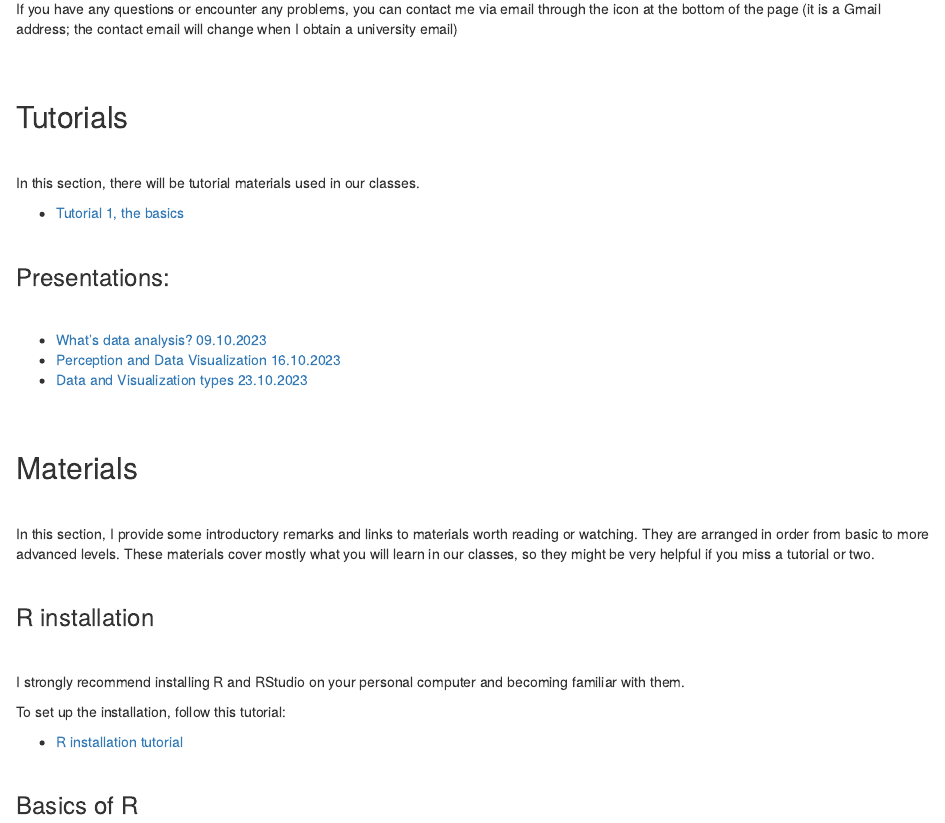
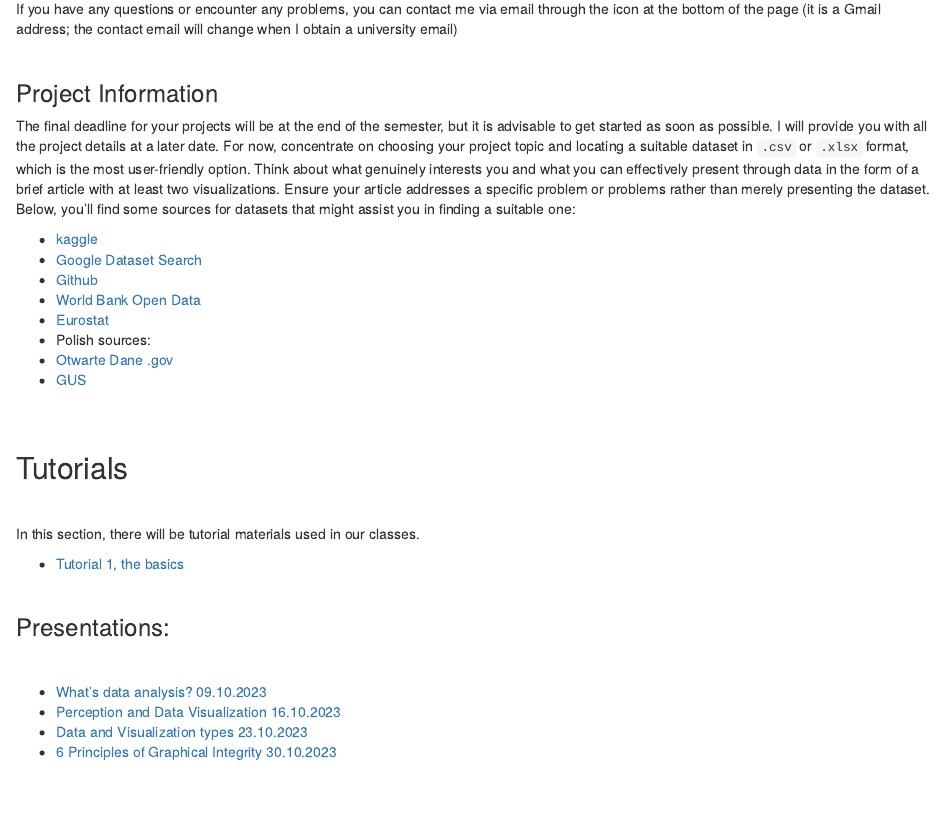
Before and after one commit to Niklewa/Niklewa.github.io, an R Markdown document (teaching.Rmd): the page in a window 1100 px wide, from 750 px down. Rendered offline with R 4.5, knitr and Pandoc, with nearby package versions.

Commit message:
project info, prec4

```diff
--- a/teaching.Rmd
+++ b/teaching.Rmd
@@ -76,6 +76,27 @@ If you have any questions or encounter any problems, you can contact me via emai
 
 
 &nbsp; <br>
+
+### Project Information
+
+The final deadline for your projects will be at the end of the semester, but it is advisable to get started as soon as possible. I will provide you with all the project details at a later date. For now, concentrate on choosing your project topic and locating a suitable dataset in `.csv` or `.xlsx` format, which is the most user-friendly option. Think about what genuinely interests you and what you can effectively present through data in the form of a brief article with at least two visualizations. Ensure your article addresses a specific problem or problems rather than merely presenting the dataset. Below, you'll find some sources for datasets that might assist you in finding a suitable one:
+
+
+- <a href="https://www.kaggle.com/datasets">kaggle</a>
+- <a href="https://datasetsearch.research.google.com/">Google Dataset Search</a>
+- <a href="https://github.com/search?q=dataset+&type=repositories">Github</a>
+- <a href=" https://data.worldbank.org/">World Bank Open Data</a>
+- <a href="https://ec.europa.eu/eurostat/web/main/data/database">Eurostat</a>
+- Polish sources:
+- <a href="https://dane.gov.pl/pl">Otwarte Dane .gov</a>
+- <a href="https://stat.gov.pl/banki-i-bazy-danych/">GUS</a>
+
+
+
+
+
+
+&nbsp; <br>
 &nbsp; <br>
 
 <h2 id="tutorials">Tutorials</h2>
@@ -99,6 +120,7 @@ In this section, there will be tutorial materials used in our classes.
 - <a href="https://github.com/Niklewa/Niklewa.github.io/raw/main/materials/presentations/whatIsDataAnalysisP1.pdf">What's data analysis? 09.10.2023</a>
 - <a href="https://github.com/Niklewa/Niklewa.github.io/raw/main/materials/presentations/perceptionAndDataAnalysisP2.pdf">Perception and Data Visualization 16.10.2023</a>
 - <a href="https://github.com/Niklewa/Niklewa.github.io/raw/main/materials/presentations/DataandVisualizationTypesP3.pdf">Data and Visualization types 23.10.2023</a>
+- <a href="https://github.com/Niklewa/Niklewa.github.io/raw/main/materials/presentations/principlesOfDataVisualizationP4.pdf">6 Principles of Graphical Integrity 30.10.2023</a>
 
 
 &nbsp; <br>
```
Also changed, not shown: materials/presentations/principlesOfDataVisualizationP4.pdf (added), 2 other files.
